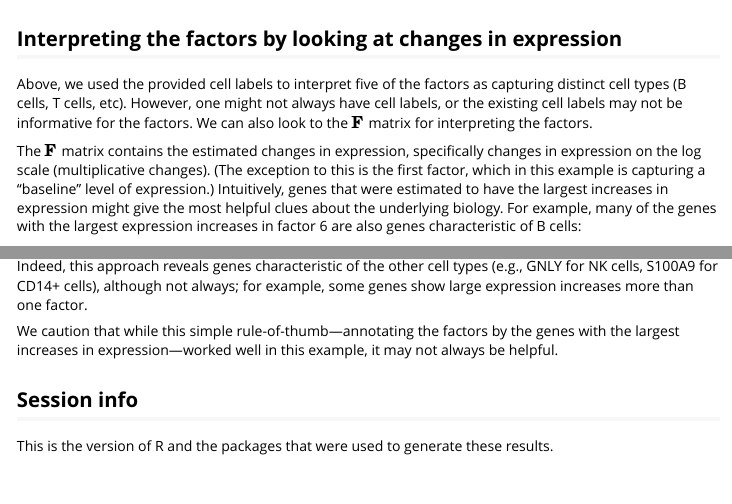
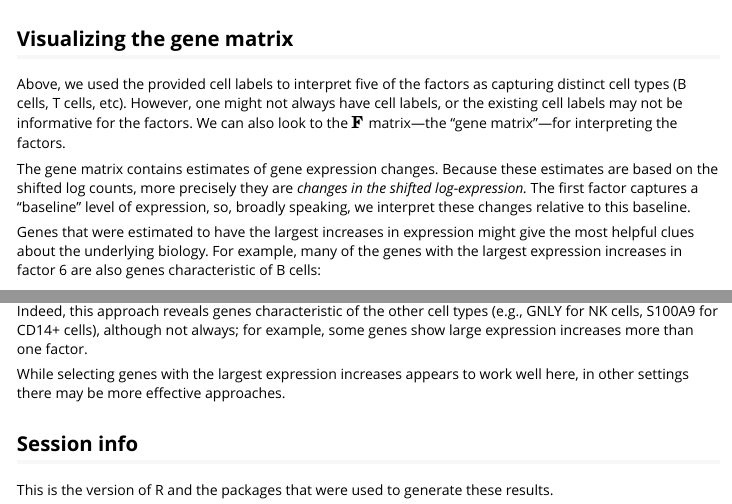
Before and after one commit to willwerscheid/flashier, an R Markdown document (vignettes/flashier_single_cell.Rmd): the page in a window 1100 px wide, from 3870 px down, and a second part further down, joined at a grey line. Rendered offline with R 4.5, knitr and Pandoc, with nearby package versions; some code elsewhere in the file could not run offline; long lines of code are wrapped.

Commit message:
More edits to the single-cell vignette based on Matthew's feedback.

````diff
--- a/vignettes/flashier_single_cell.Rmd
+++ b/vignettes/flashier_single_cell.Rmd
@@ -242,20 +242,23 @@ plot(fit,
      gap = 25)
 ```
 
-Interpreting the factors by looking at changes in expression
-------------------------------------------------------------
+Visualizing the gene matrix
+---------------------------
 
 Above, we used the provided cell labels to interpret five of the
 factors as capturing distinct cell types (B cells, T cells,
 etc). However, one might not always have cell labels, or the existing
 cell labels may not be informative for the factors. We can also look
-to the ${\bf F}$ matrix for interpreting the factors.
+to the ${\bf F}$ matrix—the "gene matrix"—for interpreting the
+factors.
 
-The ${\bf F}$ matrix contains the estimated changes in expression,
-specifically changes in expression on the log scale (multiplicative
-changes). (The exception to this is the first factor, which in this
-example is capturing a "baseline" level of expression.) Intuitively,
-genes that were estimated to have the largest increases in expression
+The gene matrix contains estimates of gene expression changes.
+Because these estimates are based on the shifted log counts, more
+precisely they are *changes in the shifted log-expression.* The first
+factor captures a "baseline" level of expression, so, broadly
+speaking, we interpret these changes relative to this baseline.
+
+Genes that were estimated to have the largest increases in expression
 might give the most helpful clues about the underlying biology. For
 example, many of the genes with the largest expression increases in
 factor 6 are also genes characteristic of B cells:
@@ -296,9 +299,8 @@ types (e.g., GNLY for NK cells, S100A9 for CD14+ cells), although not
 always; for example, some genes show large expression increases more
 than one factor.
 
-We caution that while this simple rule-of-thumb—annotating the factors
-by the genes with the largest increases in expression—worked well
-in this example, it may not always be helpful.
+While selecting genes with the largest expression increases appears to
+work well here, in other settings there may be more effective approaches.
 
 Session info
 ------------
````
